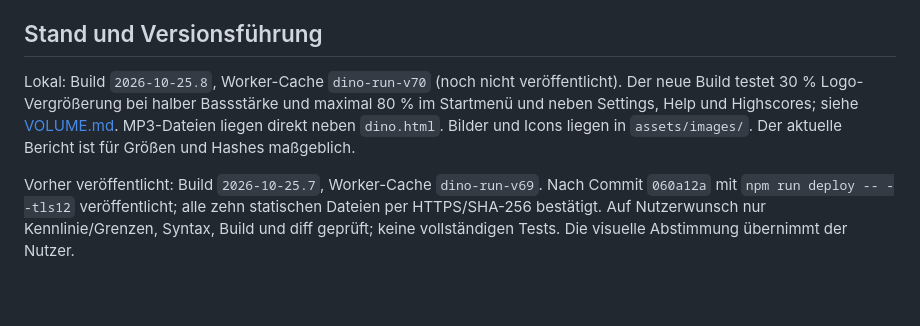
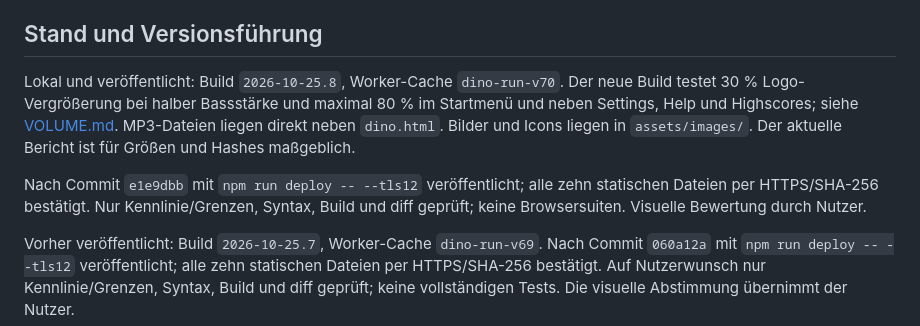
Before and after one commit to meuse24/DinoRun, a Markdown page: doc/RELEASE.md, the part around the change. Drawn GitHub-style; blank space fills up the shorter version.

Commit message:
Record 30 and 80 percent pulse deployment

```diff
--- a/doc/RELEASE.md
+++ b/doc/RELEASE.md
@@ -6,12 +6,16 @@ Das Spiel selbst benötigt keinen Build-Schritt.
 
 ## Stand und Versionsführung
 
-Lokal: Build `2026-10-25.8`, Worker-Cache `dino-run-v70` (noch nicht veröffentlicht).
+Lokal und veröffentlicht: Build `2026-10-25.8`, Worker-Cache `dino-run-v70`.
 Der neue Build testet 30 % Logo-Vergrößerung bei halber Bassstärke und maximal
 80 % im Startmenü und neben Settings, Help und Highscores;
 siehe [VOLUME.md](VOLUME.md). MP3-Dateien liegen direkt neben `dino.html`.
 Bilder und Icons liegen in `assets/images/`.
 Der aktuelle Bericht ist für Größen und Hashes maßgeblich.
+
+Nach Commit `e1e9dbb` mit `npm run deploy -- --tls12` veröffentlicht;
+alle zehn statischen Dateien per HTTPS/SHA-256 bestätigt. Nur Kennlinie/Grenzen,
+Syntax, Build und diff geprüft; keine Browsersuiten. Visuelle Bewertung durch Nutzer.
 
 Vorher veröffentlicht: Build `2026-10-25.7`, Worker-Cache `dino-run-v69`.
 Nach Commit `060a12a` mit `npm run deploy -- --tls12` veröffentlicht;
```
Also changed, not shown: doc/progress.md (+2 -0 lines).
